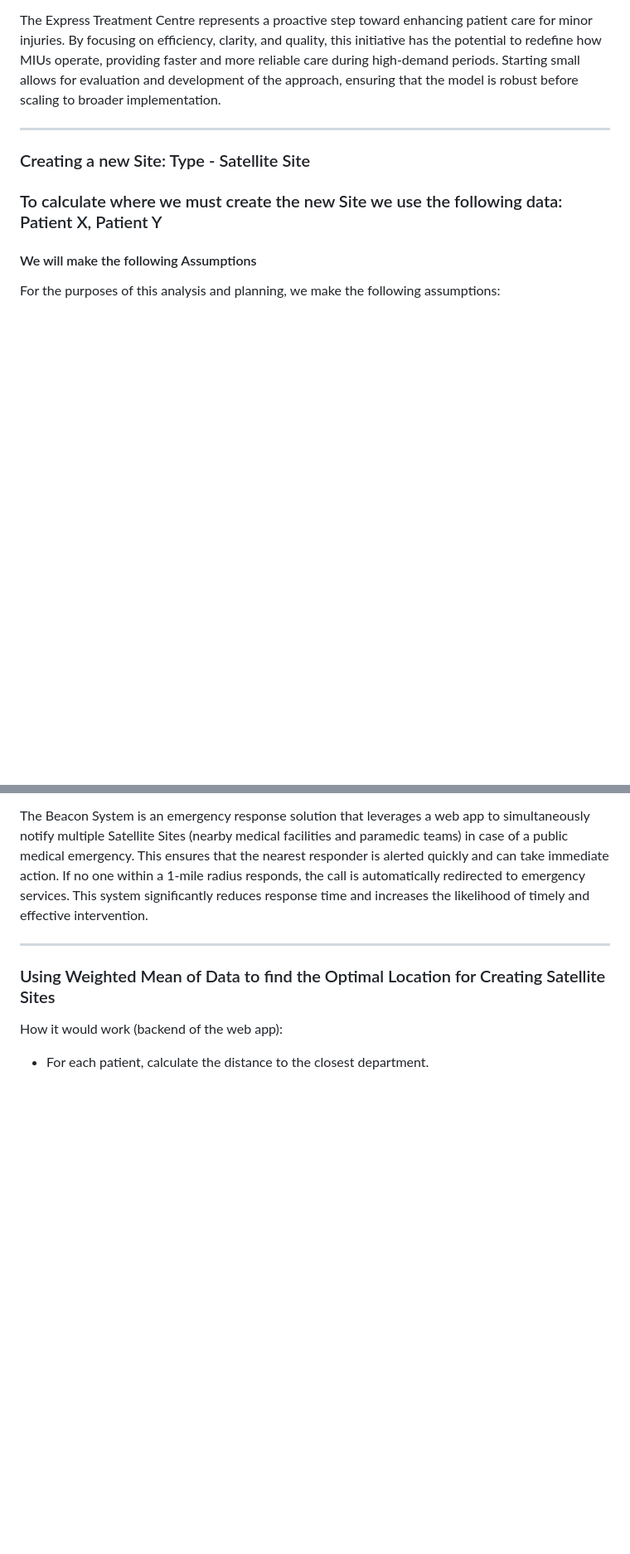
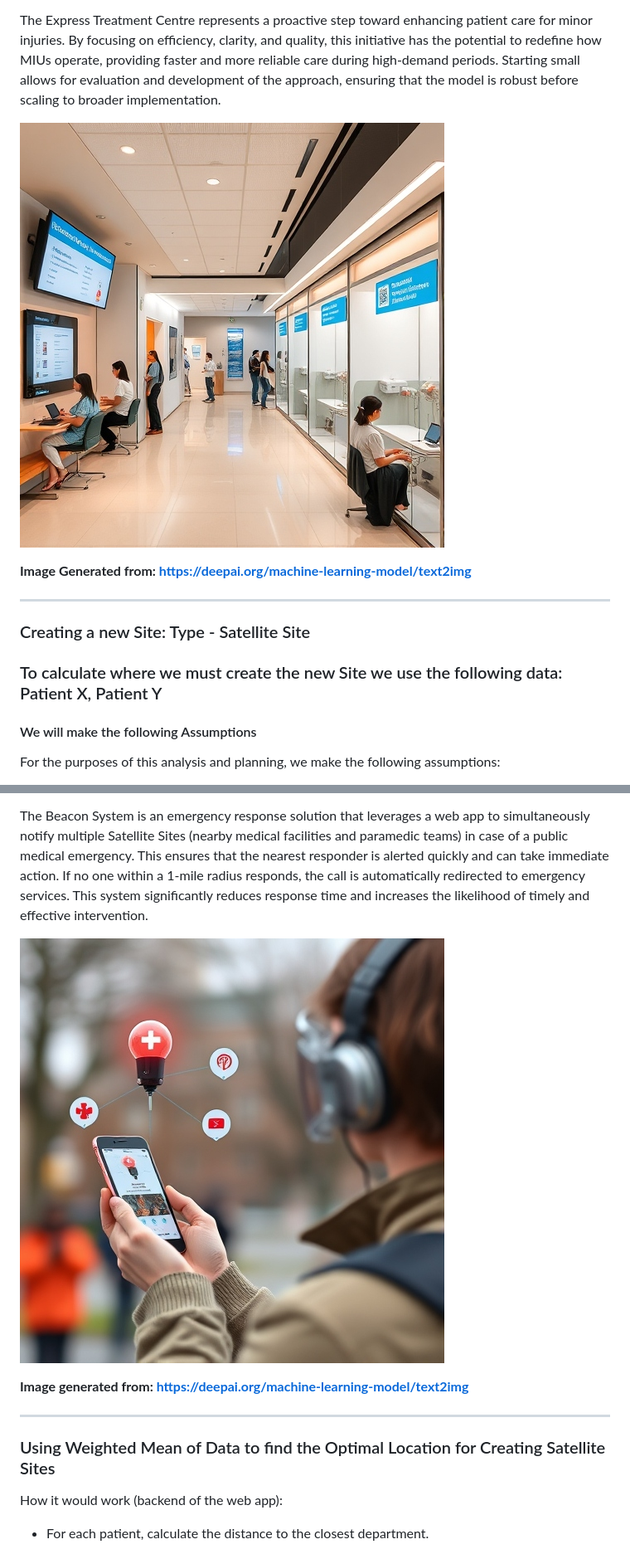
Before and after one commit to SlaviXG/Operations_Research_PHS_Challenge, a Markdown page: REPORT.md, 2 parts joined by grey strips. Shown: that part at 83% size. Drawn GitHub-style; pictures changed too: dat_vis_assets/ETC.jpeg (added), dat_vis_assets/beacon.jpeg (added); blank space fills up the shorter version.

```diff
--- a/REPORT.md
+++ b/REPORT.md
@@ -606,6 +606,11 @@ manageable flow without overwhelming the system or causing congestion.</p>
 clarity, and quality, this initiative has the potential to redefine how MIUs operate, providing faster and more reliable care during high-demand
 periods. Starting small allows for evaluation and development of the approach, ensuring that the model is robust before scaling to broader implementation.</p>
 
+
+![Express Treatment centre Concept](dat_vis_assets/ETC.jpeg)
+
+<b>Image Generated from: https://deepai.org/machine-learning-model/text2img</b>
+
 <hr>
 
 ### Creating a new Site: Type - Satellite Site
@@ -751,6 +756,11 @@ periods. Starting small allows for evaluation and development of the approach, e
    - Improved Emergency Outcomes: Immediate access to medical information and precise location sharing helps responders act more efficiently and save lives.
 
 <p>The Beacon System is an emergency response solution that leverages a web app to simultaneously notify multiple Satellite Sites (nearby medical facilities and paramedic teams) in case of a public medical emergency. This ensures that the nearest responder is alerted quickly and can take immediate action. If no one within a 1-mile radius responds, the call is automatically redirected to emergency services. This system significantly reduces response time and increases the likelihood of timely and effective intervention.</p>
+
+
+![Beacon System](dat_vis_assets/beacon.jpeg)
+
+<b>Image generated from: https://deepai.org/machine-learning-model/text2img</b>
 
 <hr>
 
```
Also changed, not shown: other parts of REPORT.md (+0 -12 lines).
